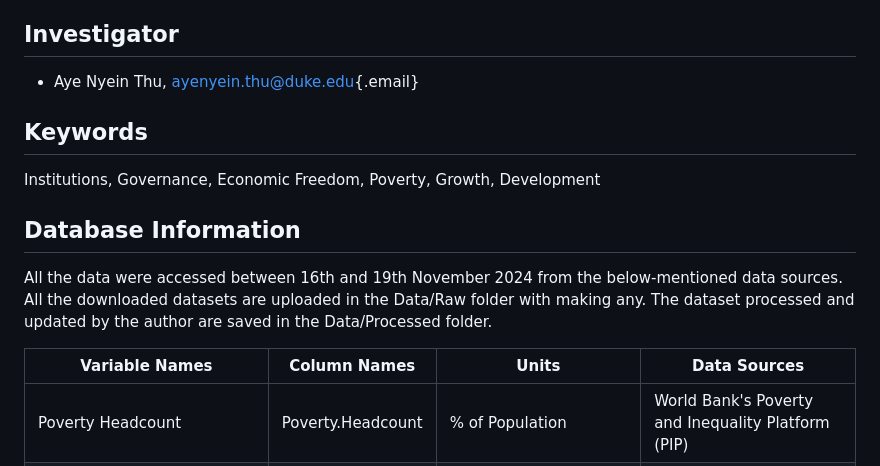
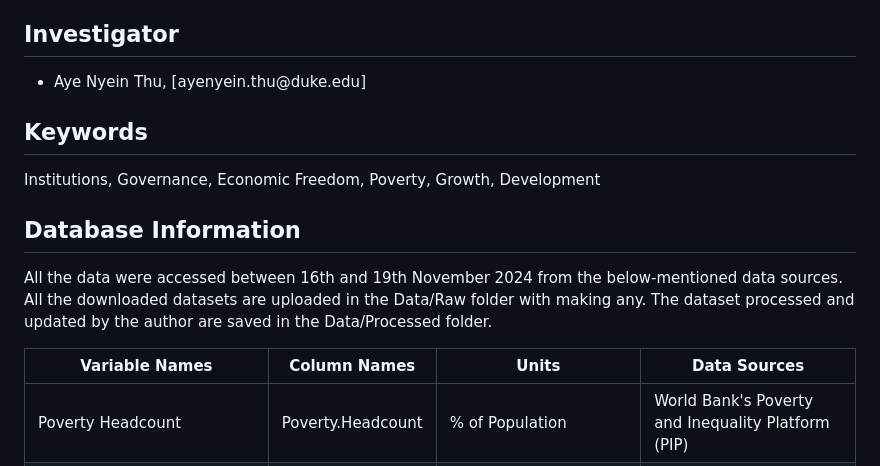
Before and after one commit to ayenyein-thu/Thu_ENV872_EDA_FinalProject, a Markdown page: README.md, the part around the change. GitHub-like rendering.

```diff
--- a/README.md
+++ b/README.md
@@ -8,7 +8,7 @@ This repository contains the study submitted to fulfill the requirements of the
 
 ## Investigator
 
--   Aye Nyein Thu, [ayenyein.thu\@duke.edu](mailto:ayenyein.thu@duke.edu){.email}
+-   Aye Nyein Thu, [ayenyein.thu\@duke.edu]
 
 ## Keywords
 
@@ -19,7 +19,7 @@ Institutions, Governance, Economic Freedom, Poverty, Growth, Development
 All the data were accessed between 16th and 19th November 2024 from the below-mentioned data sources. All the downloaded datasets are uploaded in the Data/Raw folder with making any. The dataset processed and updated by the author are saved in the Data/Processed folder.
 
 | Variable Names                                               | Column Names      | Units                                             | Data Sources                                       |
-|---------------------|----------------|------------------|-------------------|
+|-------------------|------------------|------------------|------------------|
 | Poverty Headcount                                            | Poverty.Headcount | \% of Population                                  | World Bank's Poverty and Inequality Platform (PIP) |
 | Human Development Index                                      | HDI               | Score ranging from 0 (lowest) to 1 (highest)      | United Nations Development Programme (UNDP)        |
 | Gross Domestic Product (GDP) per capita (Constant 2015 US\$) | GDP.Capita        | USD                                               | World Bank's World Development Indicators (WDI)    |
```
